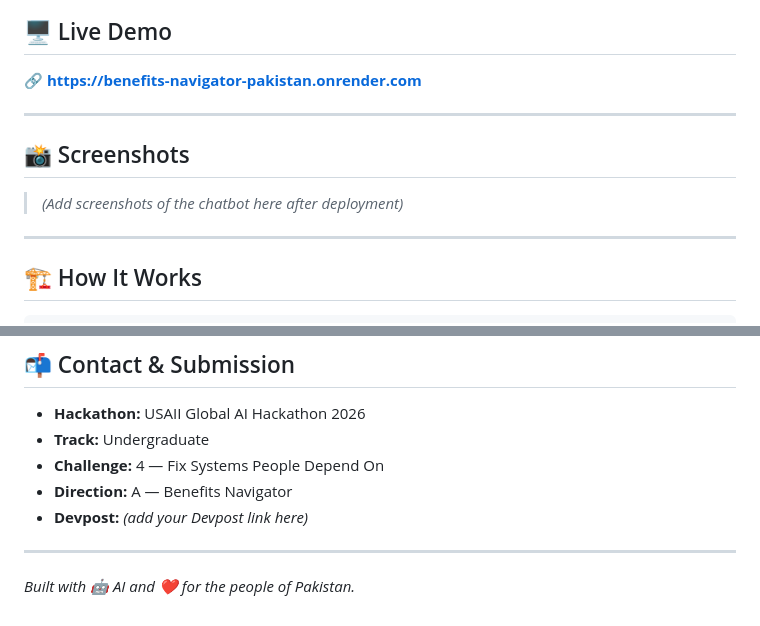
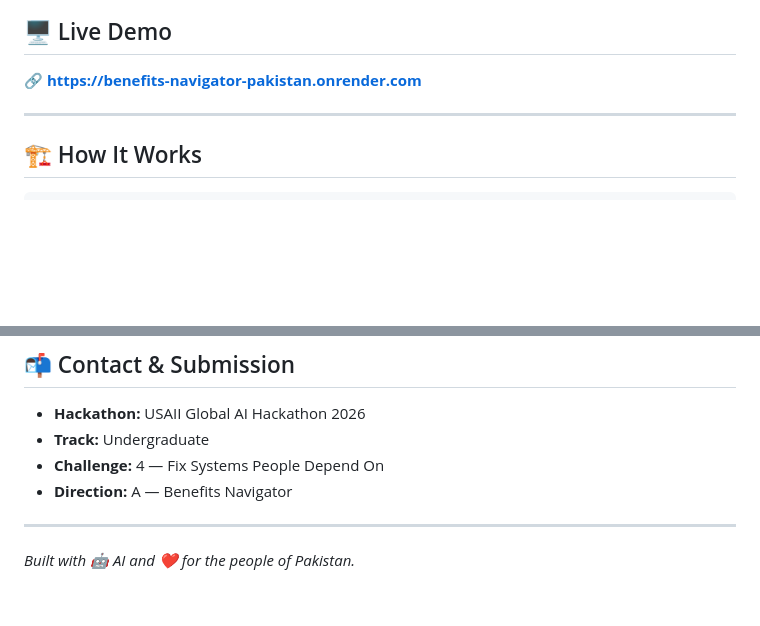
Before and after one commit to hamdanahmed21/Benefits-Navigator-Pakistan, a Markdown page: README.md, 2 parts joined by grey strips. Rendered like a GitHub page; blank space fills up the shorter version.

```diff
--- a/README.md
+++ b/README.md
@@ -22,12 +22,6 @@ Millions of Pakistanis are eligible for government support programs — BISP, Eh
 ## 🖥️ Live Demo
 
 🔗 **[https://benefits-navigator-pakistan.onrender.com](https://benefits-navigator-pakistan.onrender.com)**
-
----
-
-## 📸 Screenshots
-
-> *(Add screenshots of the chatbot here after deployment)*
 
 ---
 
@@ -192,7 +186,6 @@ This tool provides **exploratory guidance only**. It is not an official governme
 - **Track:** Undergraduate
 - **Challenge:** 4 — Fix Systems People Depend On
 - **Direction:** A — Benefits Navigator
-- **Devpost:** *(add your Devpost link here)*
 
 ---
 
```
